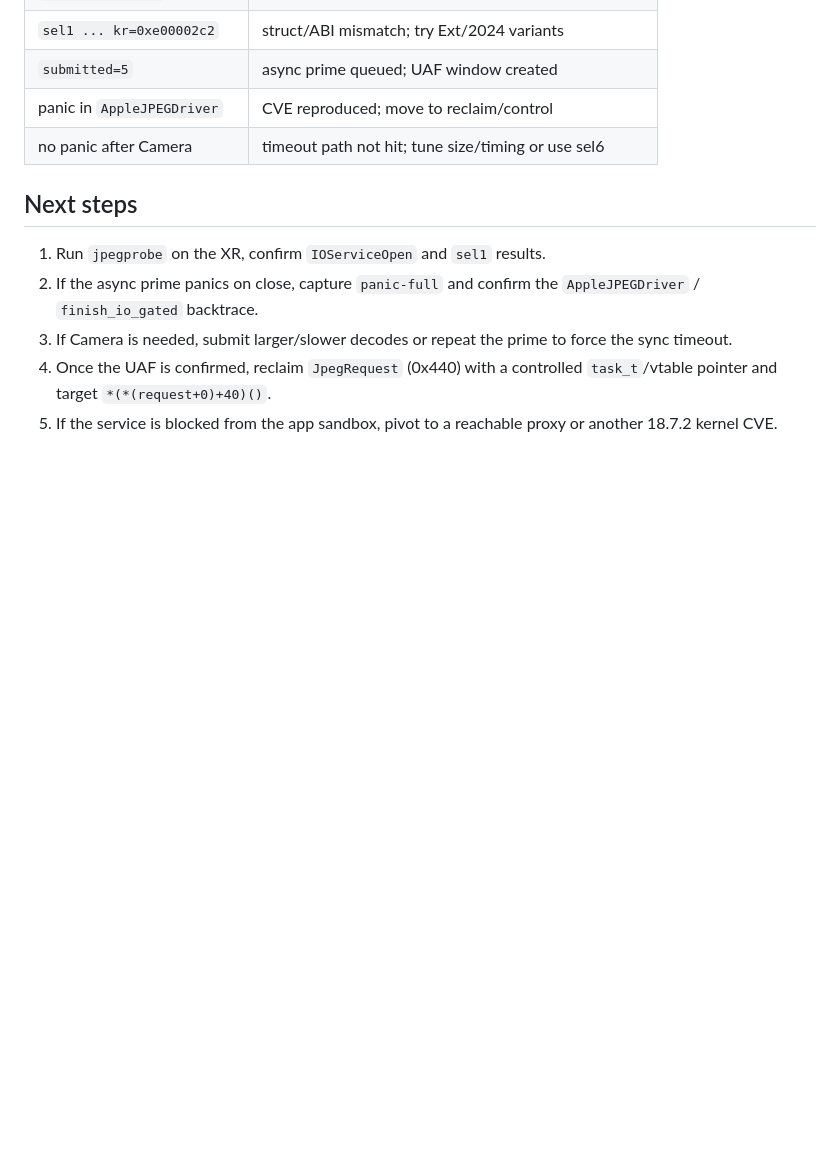
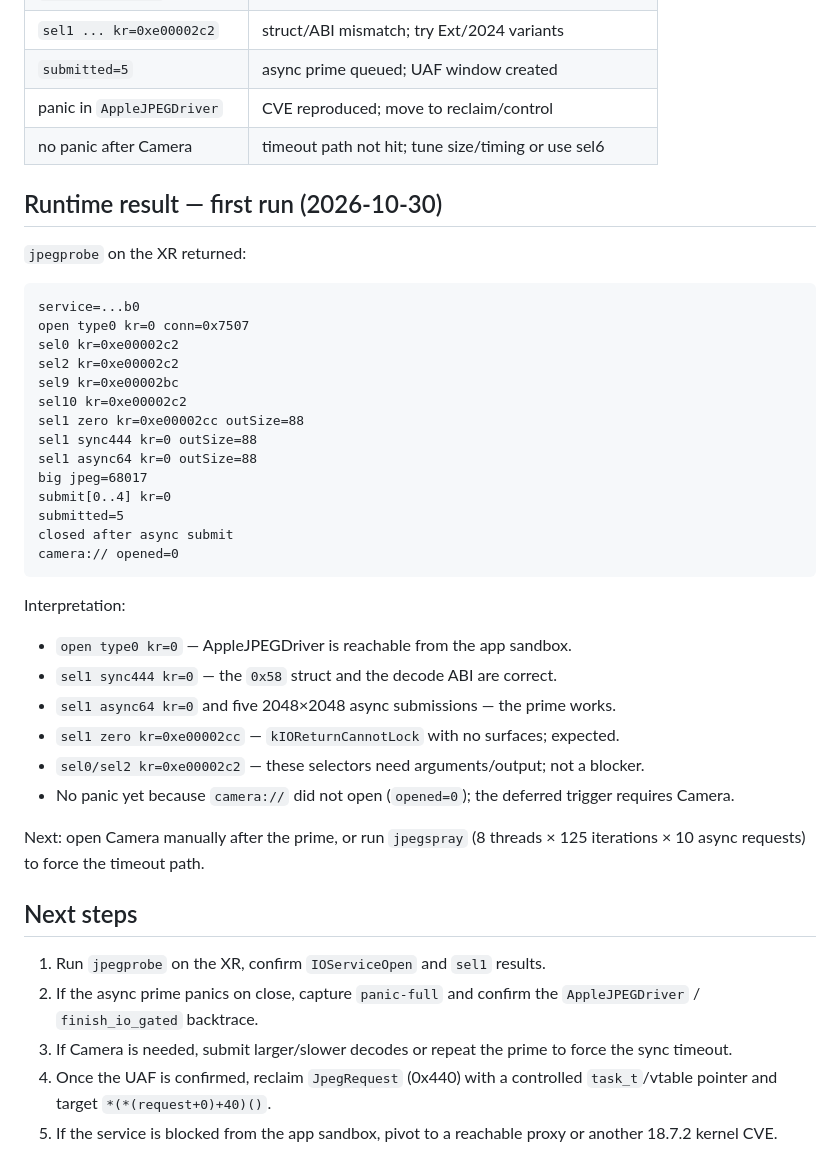
Before and after one commit to nenasevartem70-cmyk/hidgate-poc, a Markdown page: docs/applejpeg-cve-2026-20687.md, the part around the change. Drawn GitHub-style; blank space fills up the shorter version.

Commit message:
Record jpegprobe runtime: AppleJPEGDriver userclient and decode path are reachable

````diff
--- a/docs/applejpeg-cve-2026-20687.md
+++ b/docs/applejpeg-cve-2026-20687.md
@@ -115,6 +115,40 @@ Interpretation:
 | panic in `AppleJPEGDriver` | CVE reproduced; move to reclaim/control |
 | no panic after Camera | timeout path not hit; tune size/timing or use sel6 |
 
+## Runtime result — first run (2026-10-30)
+
+`jpegprobe` on the XR returned:
+
+```
+service=...b0
+open type0 kr=0 conn=0x7507
+sel0 kr=0xe00002c2
+sel2 kr=0xe00002c2
+sel9 kr=0xe00002bc
+sel10 kr=0xe00002c2
+sel1 zero kr=0xe00002cc outSize=88
+sel1 sync444 kr=0 outSize=88
+sel1 async64 kr=0 outSize=88
+big jpeg=68017
+submit[0..4] kr=0
+submitted=5
+closed after async submit
+camera:// opened=0
+```
+
+Interpretation:
+
+- `open type0 kr=0` — AppleJPEGDriver is reachable from the app sandbox.
+- `sel1 sync444 kr=0` — the `0x58` struct and the decode ABI are correct.
+- `sel1 async64 kr=0` and five 2048×2048 async submissions — the prime works.
+- `sel1 zero kr=0xe00002cc` — `kIOReturnCannotLock` with no surfaces; expected.
+- `sel0/sel2 kr=0xe00002c2` — these selectors need arguments/output; not a blocker.
+- No panic yet because `camera://` did not open (`opened=0`); the deferred
+  trigger requires Camera.
+
+Next: open Camera manually after the prime, or run `jpegspray` (8 threads ×
+125 iterations × 10 async requests) to force the timeout path.
+
 ## Next steps
 
 1. Run `jpegprobe` on the XR, confirm `IOServiceOpen` and `sel1` results.
````
